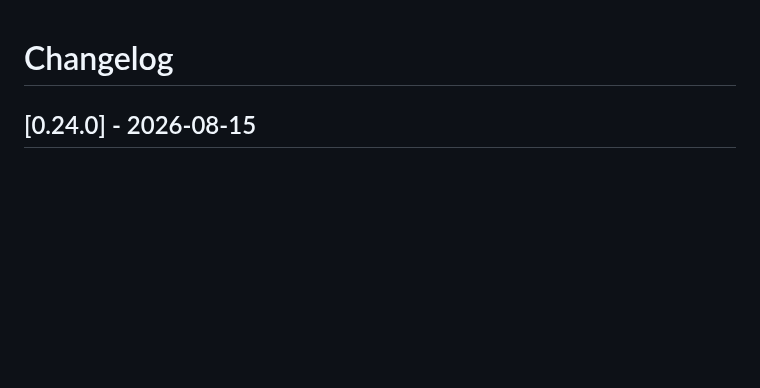
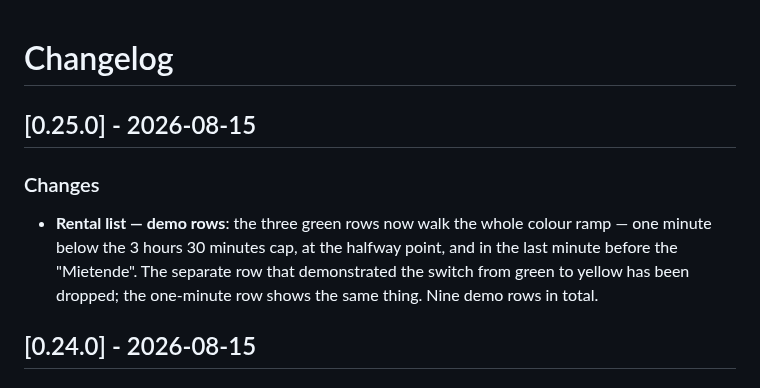
Before and after one commit to MichalBryxi/approom-customiser, a Markdown page: CHANGELOG.md, the part around the change. Drawn GitHub-style; blank space fills up the shorter version.

Commit message:
docs: update changelog for v0.25.0
Co-Authored-By: Claude Opus 5 <noreply@anthropic.com>
Claude-Session: https://claude.ai/code/session_01BfrZApzZCWN7Lz7wzppQjJ

```diff
--- a/CHANGELOG.md
+++ b/CHANGELOG.md
@@ -1,4 +1,9 @@
 # Changelog
+
+## [0.25.0] - 2026-08-15
+
+### Changes
+- **Rental list — demo rows**: the three green rows now walk the whole colour ramp — one minute below the 3 hours 30 minutes cap, at the halfway point, and in the last minute before the "Mietende". The separate row that demonstrated the switch from green to yellow has been dropped; the one-minute row shows the same thing. Nine demo rows in total.
 
 ## [0.24.0] - 2026-08-15
 
```
